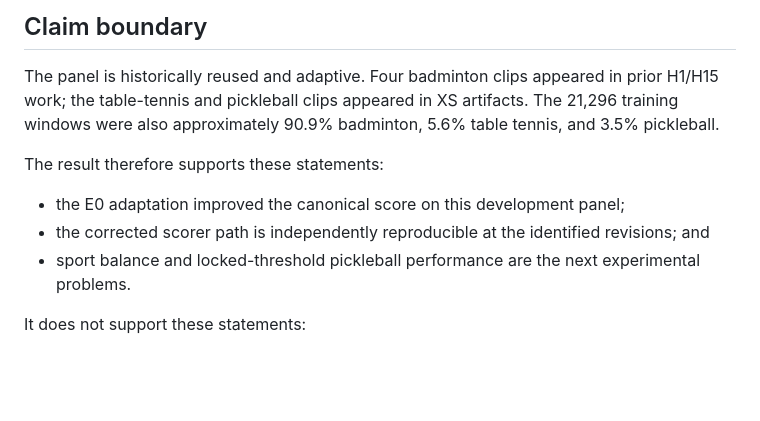
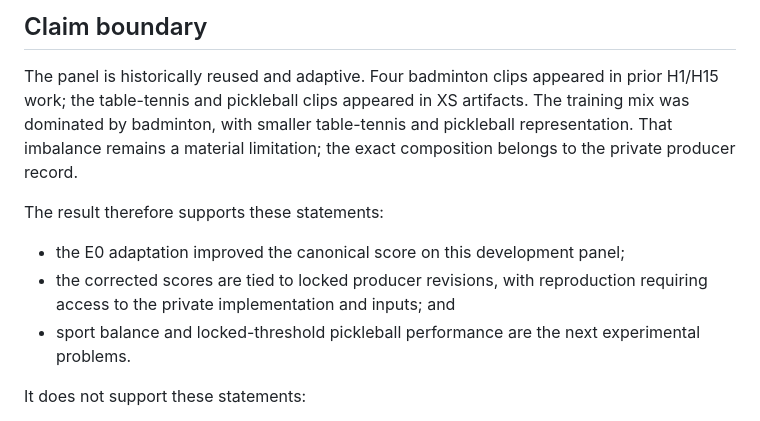
Before and after one commit to Khelvision/evidence, a Markdown page: docs/DRONACHARYA_V2_A100_DEVELOPMENT_EVIDENCE.md, the part around one of its changes. Rendered like a GitHub page; blank space fills up the shorter version.

```diff
--- a/docs/DRONACHARYA_V2_A100_DEVELOPMENT_EVIDENCE.md
+++ b/docs/DRONACHARYA_V2_A100_DEVELOPMENT_EVIDENCE.md
@@ -43,13 +47,15 @@ or locked result.
 ## Claim boundary
 
 The panel is historically reused and adaptive. Four badminton clips appeared in prior H1/H15 work; the
-table-tennis and pickleball clips appeared in XS artifacts. The 21,296 training windows were also
-approximately 90.9% badminton, 5.6% table tennis, and 3.5% pickleball.
+table-tennis and pickleball clips appeared in XS artifacts. The training mix was dominated by
+badminton, with smaller table-tennis and pickleball representation. That imbalance remains a
+material limitation; the exact composition belongs to the private producer record.
 
 The result therefore supports these statements:
 
 - the E0 adaptation improved the canonical score on this development panel;
-- the corrected scorer path is independently reproducible at the identified revisions; and
+- the corrected scores are tied to locked producer revisions, with reproduction requiring access
+  to the private implementation and inputs; and
 - sport balance and locked-threshold pickleball performance are the next experimental problems.
 
 It does not support these statements:
```
Also changed, not shown: other parts of docs/DRONACHARYA_V2_A100_DEVELOPMENT_EVIDENCE.md (+25 -31 lines).
